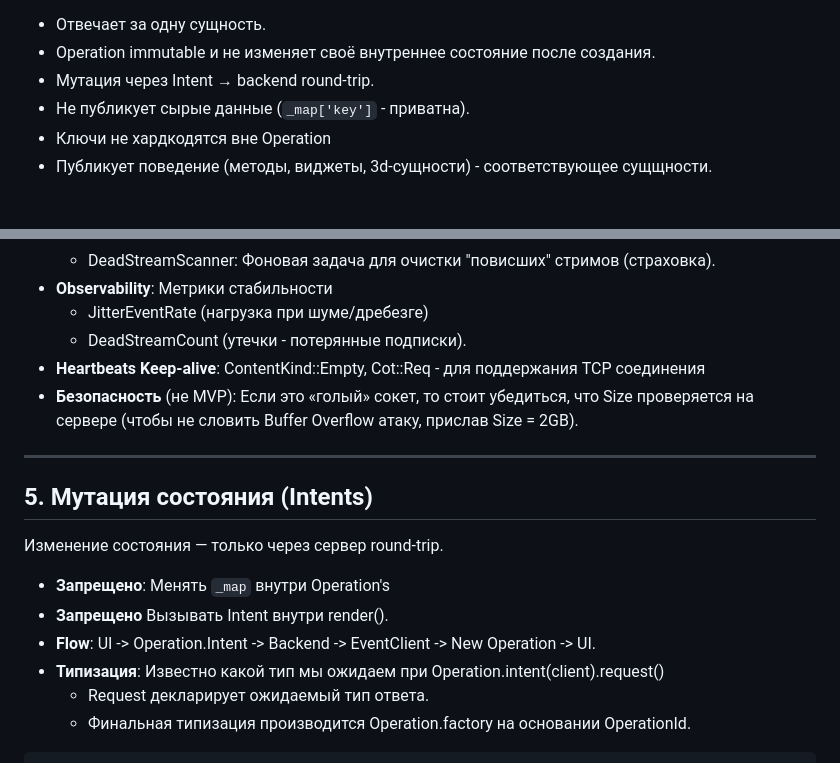
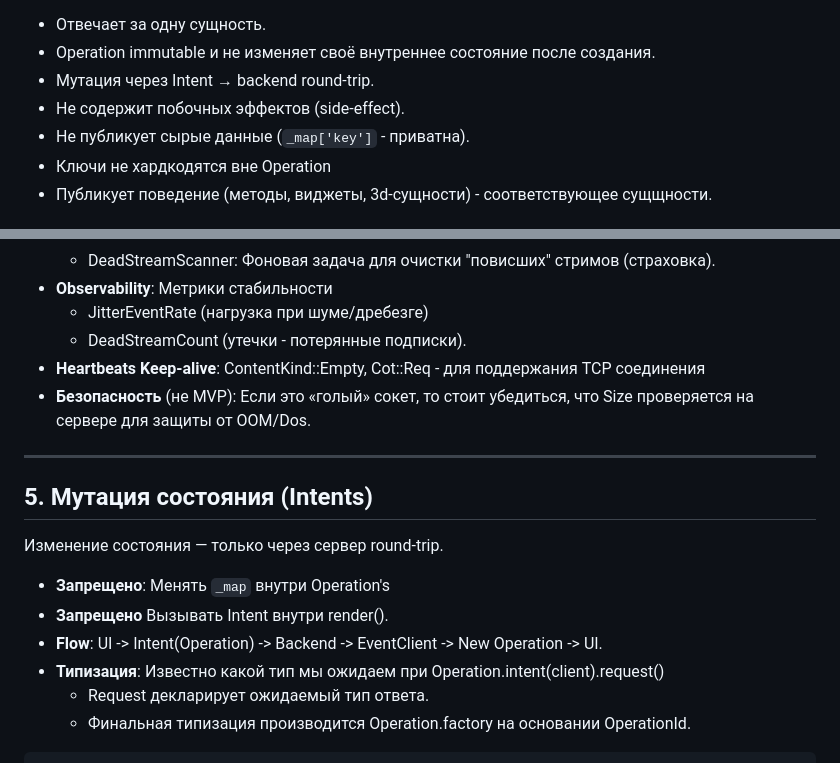
Before and after one commit to a-givertzman/event_client, a Markdown page: README.md, 2 parts joined by grey strips. Rendered like a GitHub page.

Commit message:
EventClient | Architecture | Docs

```diff
--- a/README.md
+++ b/README.md
@@ -38,6 +38,7 @@ abstract class Operation {
 - Отвечает за одну сущность.
 - Operation immutable и не изменяет своё внутреннее состояние после создания.
 - Мутация через Intent → backend round-trip.
+- Не содержит побочных эффектов (side-effect).
 - Не публикует сырые данные (`_map['key']` - приватна).
 - Ключи не хардкодятся вне Operation
 - Публикует поведение (методы, виджеты, 3d-сущности) - соответствующее сущщности.
@@ -80,7 +81,7 @@ abstract class Operation {
   - JitterEventRate (нагрузка при шуме/дребезге)
   - DeadStreamCount (утечки - потерянные подписки).
 - **Heartbeats Keep-alive**: ContentKind::Empty, Cot::Req - для поддержания TCP соединения
-- **Безопасность** (не MVP): Если это «голый» сокет, то стоит убедиться, что Size проверяется на сервере (чтобы не словить Buffer Overflow атаку, прислав Size = 2GB).
+- **Безопасность** (не MVP): Если это «голый» сокет, то стоит убедиться, что Size проверяется на сервере для защиты от ООМ/Dos.
 
 ---
 
@@ -90,7 +91,7 @@ abstract class Operation {
 
 - **Запрещено**: Менять `_map` внутри Operation's
 - **Запрещено** Вызывать Intent внутри render().
-- **Flow**: UI -> Operation.Intent -> Backend -> EventClient -> New Operation -> UI.
+- **Flow**: UI -> Intent(Operation) -> Backend -> EventClient -> New Operation -> UI.
 - **Типизация**: Известно какой тип мы ожидаем при Operation.intent(client).request()
   * Request декларирует ожидаемый тип ответа.
   * Финальная типизация производится Operation.factory на основании OperationId.
```
Also changed, not shown: other parts of README.md (+4 -4 lines).
